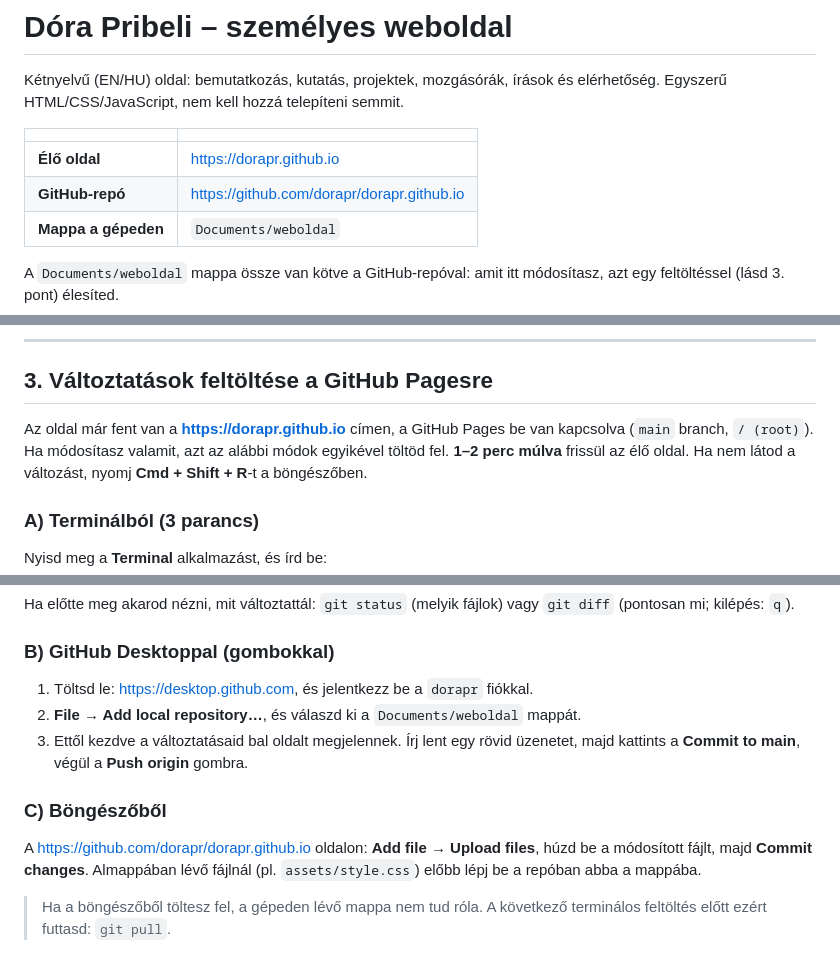
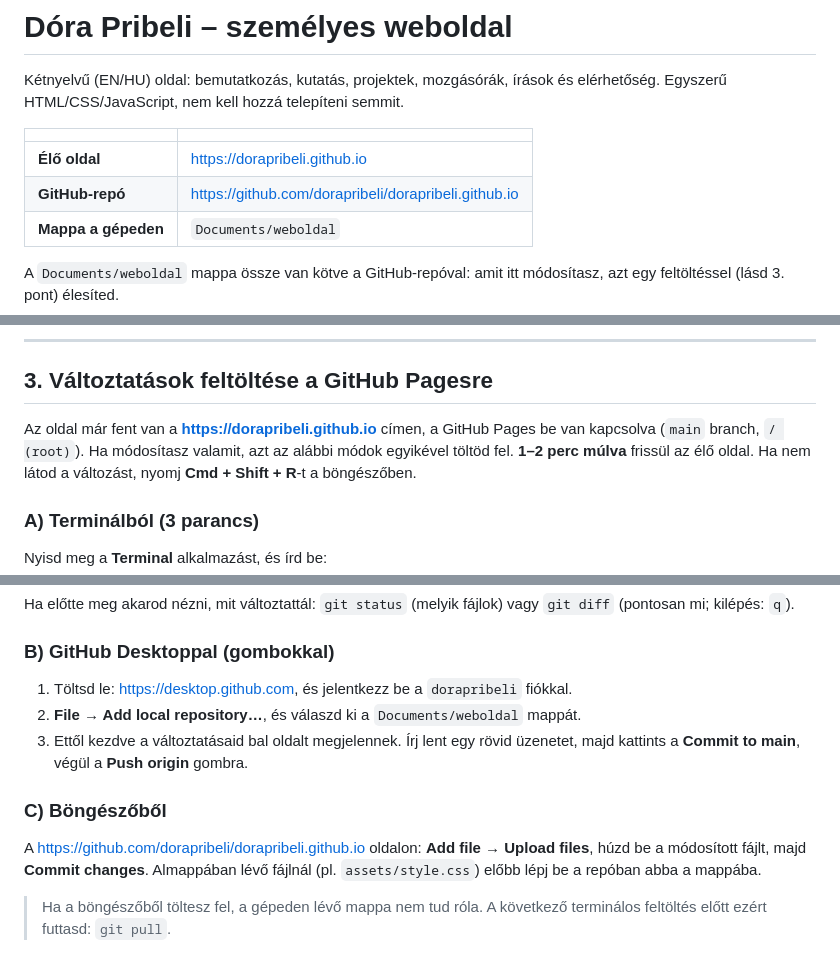
Before and after one commit to dorapribeli/dorapribeli.github.io, a Markdown page: README.md, 3 parts joined by grey strips. Rendered like a GitHub page.

Commit message:
README: new GitHub username and address dorapribeli.github.io
Co-Authored-By: Claude Opus 5.5 <noreply@anthropic.com>

```diff
--- a/README.md
+++ b/README.md
@@ -5,8 +5,8 @@ Egyszerű HTML/CSS/JavaScript, nem kell hozzá telepíteni semmit.
 
 | | |
 |---|---|
-| **Élő oldal** | https://dorapr.github.io |
-| **GitHub-repó** | https://github.com/dorapr/dorapr.github.io |
+| **Élő oldal** | https://dorapribeli.github.io |
+| **GitHub-repó** | https://github.com/dorapribeli/dorapribeli.github.io |
 | **Mappa a gépeden** | `Documents/weboldal` |
 
 A `Documents/weboldal` mappa össze van kötve a GitHub-repóval: amit itt módosítasz, azt egy feltöltéssel (lásd 3. pont) élesíted.
@@ -52,7 +52,7 @@ Ha módosítasz egy fájlt, mentsd el, és a böngészőben nyomj **Cmd + R**-t
 
 ## 3. Változtatások feltöltése a GitHub Pagesre
 
-Az oldal már fent van a **https://dorapr.github.io** címen, a GitHub Pages be van kapcsolva (`main` branch, `/ (root)`).
+Az oldal már fent van a **https://dorapribeli.github.io** címen, a GitHub Pages be van kapcsolva (`main` branch, `/ (root)`).
 Ha módosítasz valamit, azt az alábbi módok egyikével töltöd fel. **1–2 perc múlva** frissül az élő oldal. Ha nem látod a változást, nyomj **Cmd + Shift + R**-t a böngészőben.
 
 ### A) Terminálból (3 parancs)
@@ -72,13 +72,13 @@ Ha előtte meg akarod nézni, mit változtattál: `git status` (melyik fájlok)
 
 ### B) GitHub Desktoppal (gombokkal)
 
-1. Töltsd le: https://desktop.github.com, és jelentkezz be a `dorapr` fiókkal.
+1. Töltsd le: https://desktop.github.com, és jelentkezz be a `dorapribeli` fiókkal.
 2. **File → Add local repository…**, és válaszd ki a `Documents/weboldal` mappát.
 3. Ettől kezdve a változtatásaid bal oldalt megjelennek. Írj lent egy rövid üzenetet, majd kattints a **Commit to main**, végül a **Push origin** gombra.
 
 ### C) Böngészőből
 
-A https://github.com/dorapr/dorapr.github.io oldalon: **Add file → Upload files**, húzd be a módosított fájlt, majd **Commit changes**. Almappában lévő fájlnál (pl. `assets/style.css`) előbb lépj be a repóban abba a mappába.
+A https://github.com/dorapribeli/dorapribeli.github.io oldalon: **Add file → Upload files**, húzd be a módosított fájlt, majd **Commit changes**. Almappában lévő fájlnál (pl. `assets/style.css`) előbb lépj be a repóban abba a mappába.
 
 > Ha a böngészőből töltesz fel, a gépeden lévő mappa nem tud róla. A következő terminálos feltöltés előtt ezért futtasd: `git pull`.
 
```
Also changed, not shown: other parts of README.md (+1 -1 lines).
